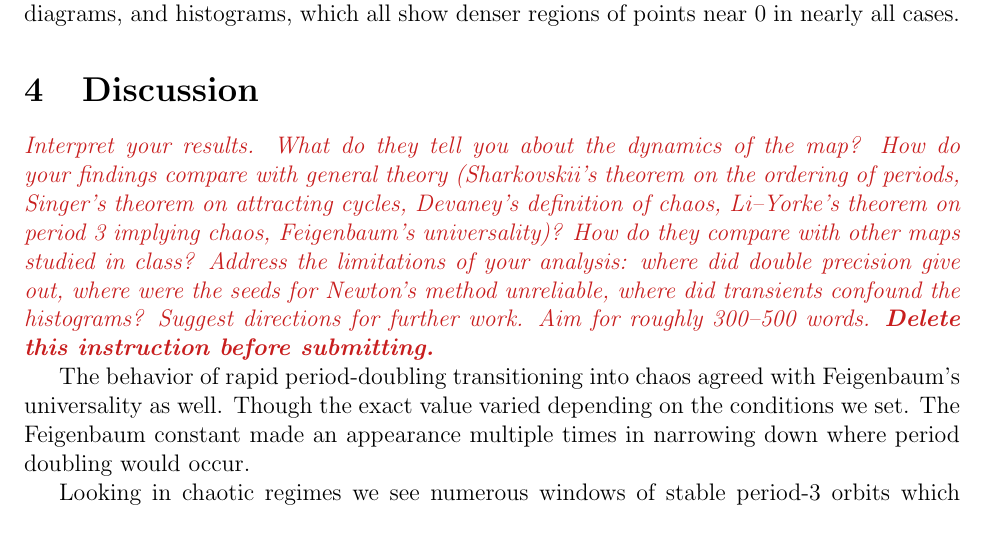
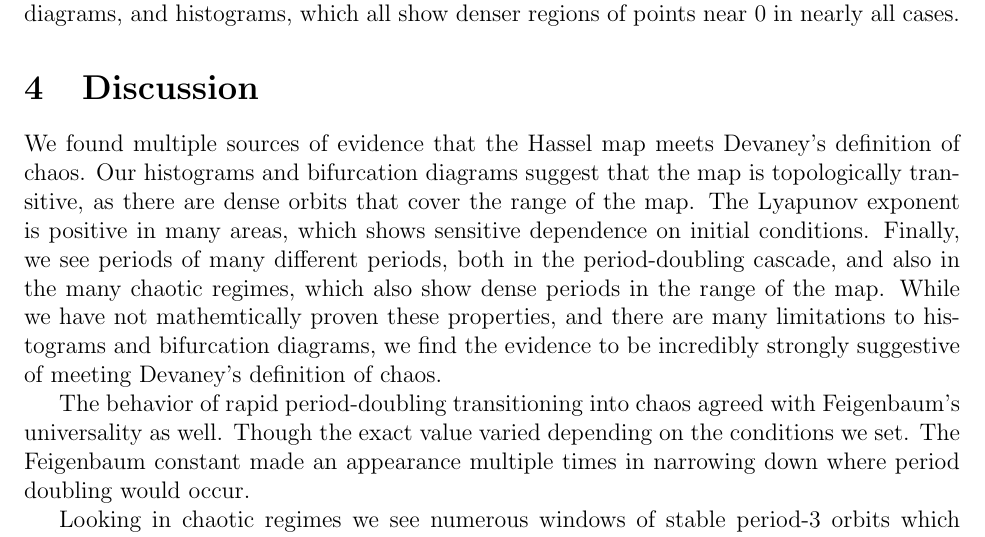
Before and after one commit to BruhSoundEffectNumber2/c455-project, a LaTeX paper (report.tex): part of page 15 of 16, cut so that both start at the same text. Compiled offline with pdfLaTeX.

Commit message:
Last bit

```diff
--- a/report.tex
+++ b/report.tex
@@ -311,16 +311,7 @@ Furthermore, we believe that the compression of the map near $0$ is related to t
 % ============================================================
 \section{Discussion}
 
-\instr{Interpret your results. What do they tell you about the dynamics of
-the map? How do your findings compare with general theory (Sharkovskii's
-theorem on the ordering of periods, Singer's theorem on attracting cycles,
-Devaney's definition of chaos, Li--Yorke's theorem on period~3 implying
-chaos, Feigenbaum's universality)? How do they compare with other maps
-studied in class? Address the limitations of your analysis: where did
-double precision give out, where were the seeds for Newton's method
-unreliable, where did transients confound the histograms? Suggest
-directions for further work. Aim for roughly 300--500 words.
-\textbf{Delete this instruction before submitting.}}
+We found multiple sources of evidence that the Hassel map meets Devaney's definition of chaos. Our histograms and bifurcation diagrams suggest that the map is topologically transitive, as there are dense orbits that cover the range of the map. The Lyapunov exponent is positive in many areas, which shows sensitive dependence on initial conditions. Finally, we see periods of many different periods, both in the period-doubling cascade, and also in the many chaotic regimes, which also show dense periods in the range of the map. While we have not mathemtically proven these properties, and there are many limitations to histograms and bifurcation diagrams, we find the evidence to be incredibly strongly suggestive of meeting Devaney's definition of chaos.
 
 The behavior of rapid period-doubling transitioning into chaos agreed with Feigenbaum's universality as well. Though the exact value varied depending on the conditions we set. The Feigenbaum constant made an appearance multiple times in narrowing down where period doubling would occur.
 
```
Also changed, not shown: 5 other files.
